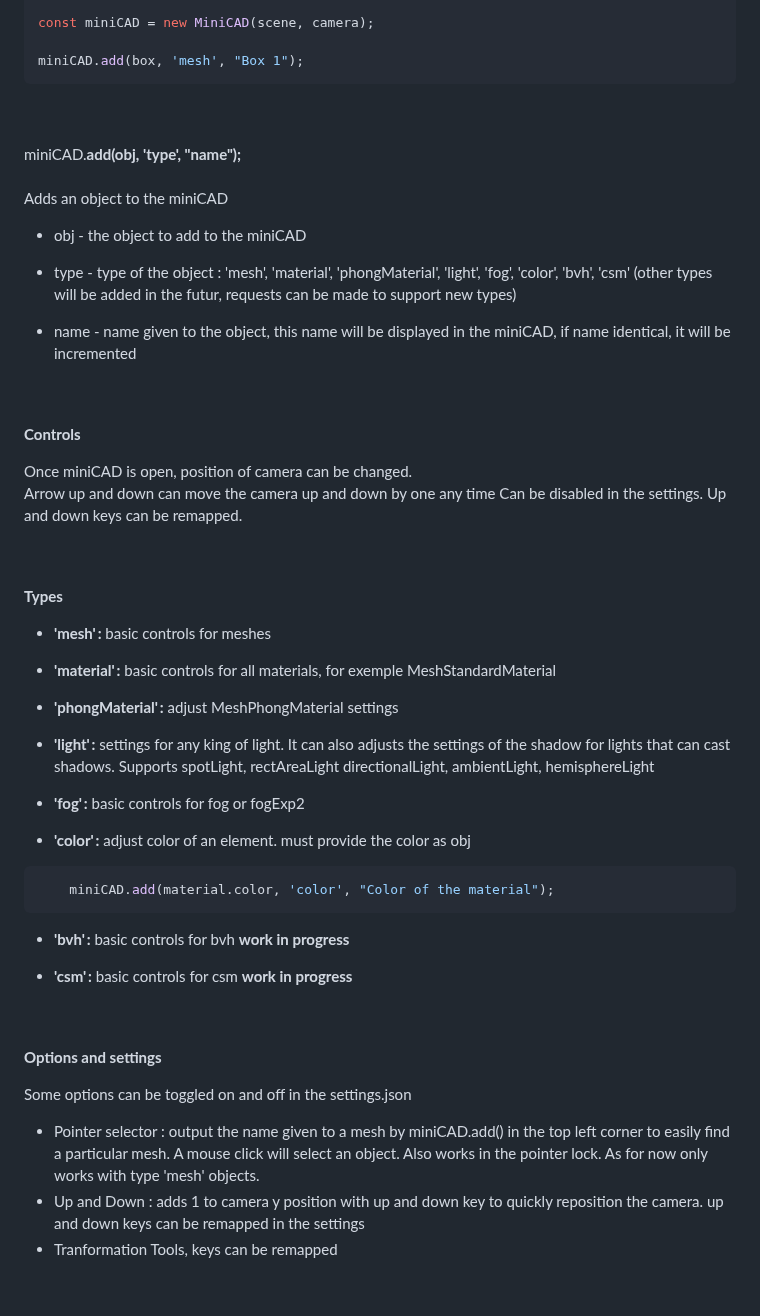
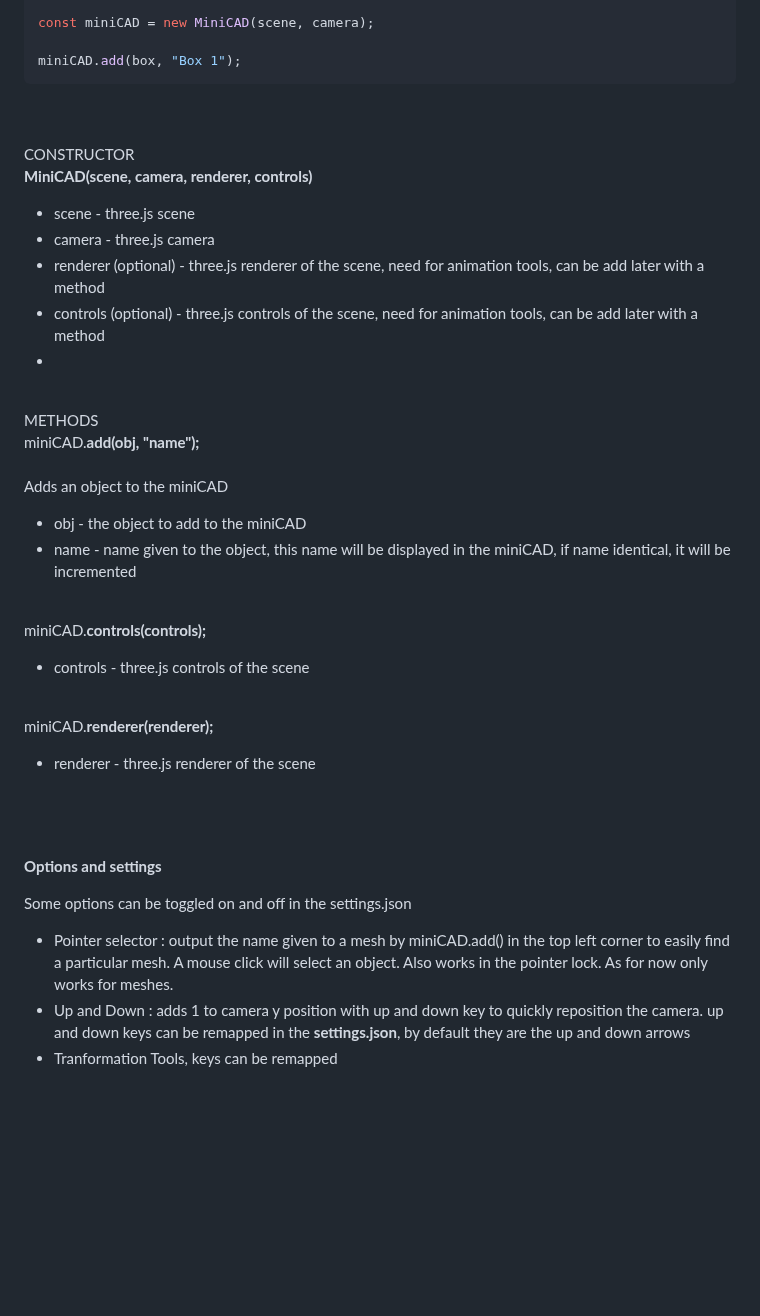
Before and after one commit to ThFrAng/miniCAD, a Markdown page: README.md, the part around one of its changes. GitHub-like rendering; blank space fills up the shorter version.

````diff
--- a/README.md
+++ b/README.md
@@ -22,46 +22,34 @@ const box = new THREE.Mesh(new THREE.BoxGeometry(1, 1, 1), new THREE.MeshBasicMa
 
 const miniCAD = new MiniCAD(scene, camera);
 
-miniCAD.add(box, 'mesh', "Box 1");
+miniCAD.add(box, "Box 1");
 ```
 <br/><br/>
-miniCAD.**add(obj, 'type', "name");**
+CONSTRUCTOR<br/>
+**MiniCAD(scene, camera, renderer, controls)**
+- scene - three.js scene
+- camera - three.js camera
+- renderer (optional) - three.js renderer of the scene, need for animation tools, can be add later with a method
+- controls (optional) - three.js controls of the scene, need for animation tools, can be add later with a method
+- <br/><br>
+
+METHODS<br/>
+miniCAD.**add(obj, "name");**
 <br/><br/>Adds an object to the miniCAD
 
 - obj - the object to add to the miniCAD
-- type - type of the object : 'mesh', 'material', 'phongMaterial', 'light', 'fog', 'color', 'bvh', 'csm'
-  (other types will be added in the futur, requests can be made to support new types)
+- name - name given to the object, this name will be displayed in the miniCAD, if name identical, it will be incremented
+<br/><br/>
 
-- name - name given to the object, this name will be displayed in the miniCAD, if name identical, it will be incremented
+miniCAD.**controls(controls);**
 
+- controls - three.js controls of the scene
 <br/><br/>
-**Controls**
 
-Once miniCAD is open, position of camera can be changed.<br/>
-Arrow up and down can move the camera up and down by one any time
-Can be disabled in the settings. Up and down keys can be remapped.
+miniCAD.**renderer(renderer);**
 
-<br/><br/>
-**Types**
-
-- **'mesh' :** basic controls for meshes
-
-- **'material' :** basic controls for all materials, for exemple MeshStandardMaterial
-
-- **'phongMaterial' :** adjust MeshPhongMaterial settings
-
-- **'light' :** settings for any king of light. It can also adjusts the settings of the shadow for lights that can cast shadows. Supports spotLight, rectAreaLight directionalLight, ambientLight, hemisphereLight
-
-- **'fog' :** basic controls for fog or fogExp2
-
-- **'color' :** adjust color of an element. must provide the color as obj
-```js
-    miniCAD.add(material.color, 'color', "Color of the material");
-```
-
-- **'bvh' :** basic controls for bvh **work in progress**
-
-- **'csm' :** basic controls for csm **work in progress**
+- renderer - three.js renderer of the scene
+<br/>
 
 <br/><br/>
 **Options and settings**
@@ -69,9 +57,9 @@ Can be disabled in the settings. Up and down keys can be remapped.
 Some options can be toggled on and off in the settings.json
 - Pointer selector : output the name given to a mesh by miniCAD.add() in the top left corner to easily find a particular mesh.
   A mouse click will select an object. Also works in the pointer lock.
-  As for now only works with type 'mesh' objects.
+  As for now only works for meshes.
 - Up and Down : adds 1 to camera y position with up and down key to quickly reposition the camera.
-  up and down keys can be remapped in the settings
+  up and down keys can be remapped in the **settings.json**, by default they are the up and down arrows
 - Tranformation Tools, keys can be remapped
 
 <br><br>
````
Also changed, not shown: other parts of README.md (+14 -1 lines).
